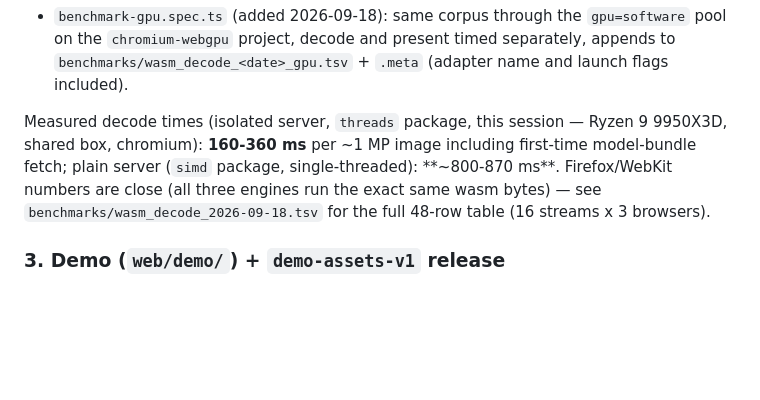
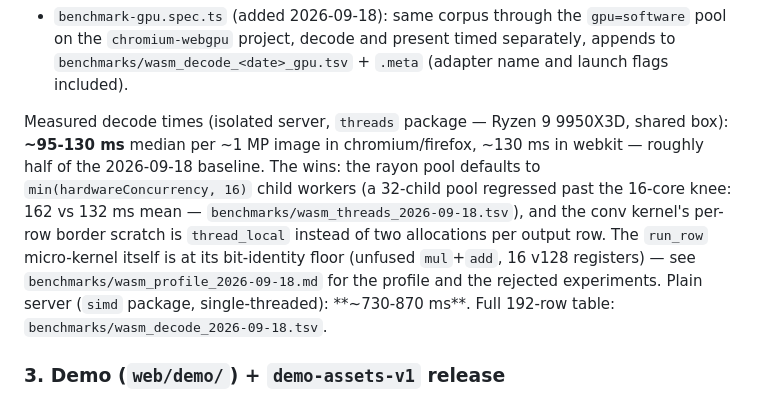
Before and after one commit to imazen/zenjpegai, a Markdown page: web/README.md, the part around the change. GitHub-like rendering; blank space fills up the shorter version.

```diff
--- a/web/README.md
+++ b/web/README.md
@@ -125,11 +125,16 @@ whenever another workspace is running tests (seen live: a foreign server on 3032
   `chromium-webgpu` project, decode and present timed separately, appends to
   `benchmarks/wasm_decode_<date>_gpu.tsv` + `.meta` (adapter name and launch flags included).
 
-Measured decode times (isolated server, `threads` package, this session — Ryzen 9 9950X3D,
-shared box, chromium): **160-360 ms** per ~1 MP image including first-time model-bundle fetch;
-plain server (`simd` package, single-threaded): **~800-870 ms**. Firefox/WebKit numbers are
-close (all three engines run the exact same wasm bytes) — see
-`benchmarks/wasm_decode_2026-09-18.tsv` for the full 48-row table (16 streams x 3 browsers).
+Measured decode times (isolated server, `threads` package — Ryzen 9 9950X3D, shared box):
+**~95-130 ms** median per ~1 MP image in chromium/firefox, ~130 ms in webkit — roughly half of
+the 2026-09-18 baseline. The wins: the rayon pool defaults to `min(hardwareConcurrency, 16)`
+child workers (a 32-child pool regressed past the 16-core knee: 162 vs 132 ms mean —
+`benchmarks/wasm_threads_2026-09-18.tsv`), and the conv kernel's per-row border scratch is
+`thread_local` instead of two allocations per output row. The `run_row` micro-kernel itself is
+at its bit-identity floor (unfused `mul`+`add`, 16 v128 registers) — see
+`benchmarks/wasm_profile_2026-09-18.md` for the profile and the rejected experiments.
+Plain server (`simd` package, single-threaded): **~730-870 ms**. Full 192-row table:
+`benchmarks/wasm_decode_2026-09-18.tsv`.
 
 ### 3. Demo (`web/demo/`) + `demo-assets-v1` release
 
```
Also changed, not shown: CHANGELOG.md (+10 -0 lines), PORTING.md (+13 -1 lines).
